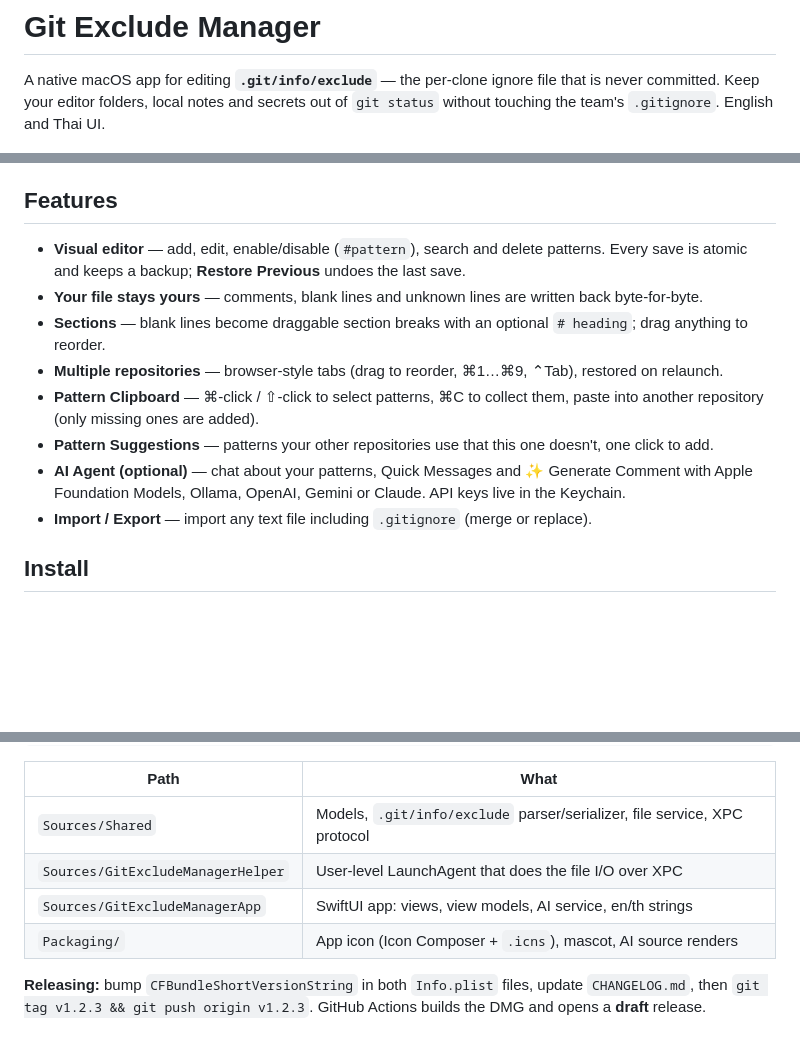
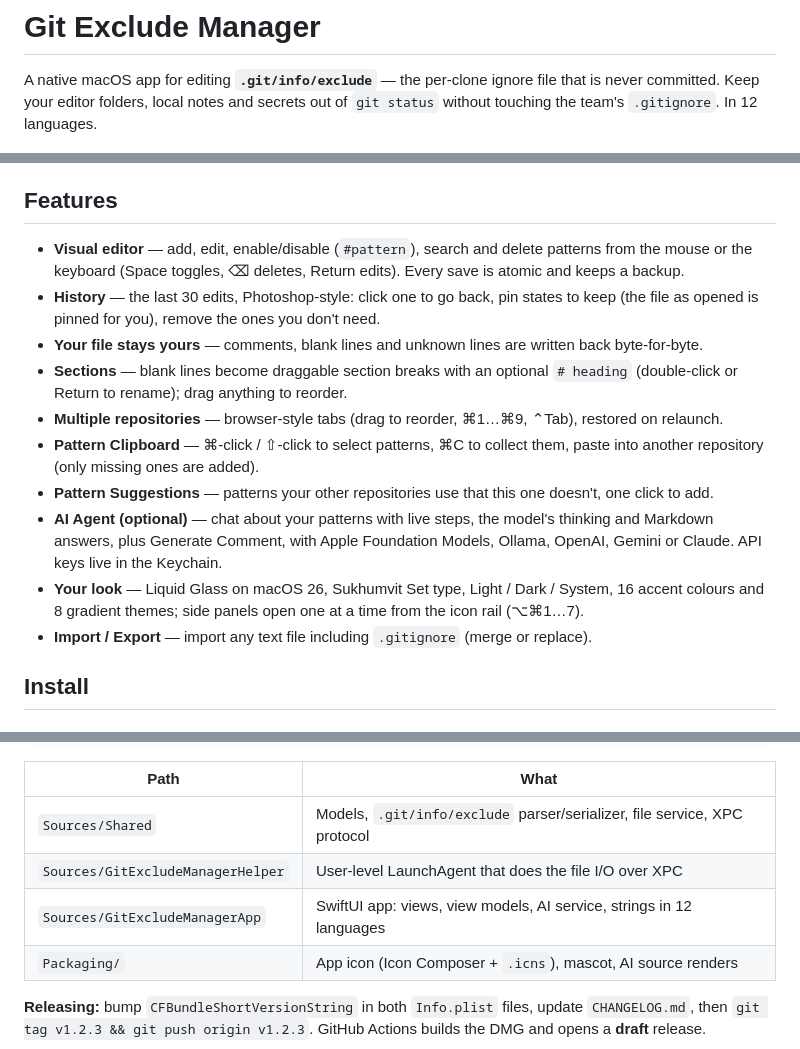
Before and after one commit to gomin2013/git-exclude-manager, a Markdown page: README.md, 3 parts joined by grey strips. Drawn GitHub-style; blank space fills up the shorter version.

Commit message:
2026 Re-designed (Readme).

```diff
--- a/README.md
+++ b/README.md
@@ -6,7 +6,7 @@
 
 A native macOS app for editing **`.git/info/exclude`** — the per-clone ignore file that is never committed.
 Keep your editor folders, local notes and secrets out of `git status` without touching the team's `.gitignore`.
-English and Thai UI.
+In 12 languages.
 
 <p align="center">
   <img src="docs/images/screenshot.png" alt="Git Exclude Manager: patterns grouped into sections, pattern suggestions and the AI agent panel">
@@ -17,16 +17,22 @@ Same window layout as [Hosts Manager](https://github.com/gomin2013/hosts-manager
 
 ## Features
 
-- **Visual editor** — add, edit, enable/disable (`#pattern`), search and delete patterns. Every save is atomic
-  and keeps a backup; **Restore Previous** undoes the last save.
+- **Visual editor** — add, edit, enable/disable (`#pattern`), search and delete patterns from the mouse or the
+  keyboard (Space toggles, ⌫ deletes, Return edits). Every save is atomic and keeps a backup.
+- **History** — the last 30 edits, Photoshop-style: click one to go back, pin states to keep (the file as opened
+  is pinned for you), remove the ones you don't need.
 - **Your file stays yours** — comments, blank lines and unknown lines are written back byte-for-byte.
-- **Sections** — blank lines become draggable section breaks with an optional `# heading`; drag anything to reorder.
+- **Sections** — blank lines become draggable section breaks with an optional `# heading` (double-click or Return
+  to rename); drag anything to reorder.
 - **Multiple repositories** — browser-style tabs (drag to reorder, ⌘1…⌘9, ⌃Tab), restored on relaunch.
 - **Pattern Clipboard** — ⌘-click / ⇧-click to select patterns, ⌘C to collect them, paste into another
   repository (only missing ones are added).
 - **Pattern Suggestions** — patterns your other repositories use that this one doesn't, one click to add.
-- **AI Agent (optional)** — chat about your patterns, Quick Messages and ✨ Generate Comment with
-  Apple Foundation Models, Ollama, OpenAI, Gemini or Claude. API keys live in the Keychain.
+- **AI Agent (optional)** — chat about your patterns with live steps, the model's thinking and Markdown answers,
+  plus Generate Comment, with Apple Foundation Models, Ollama, OpenAI, Gemini or Claude. API keys live in the
+  Keychain.
+- **Your look** — Liquid Glass on macOS 26, Sukhumvit Set type, Light / Dark / System, 16 accent colours and
+  8 gradient themes; side panels open one at a time from the icon rail (⌥⌘1…7).
 - **Import / Export** — import any text file including `.gitignore` (merge or replace).
 
 ## Install
@@ -79,7 +85,7 @@ swift scripts/make-icon.swift             # regenerate icons from Packaging/sour
 |---|---|
 | `Sources/Shared` | Models, `.git/info/exclude` parser/serializer, file service, XPC protocol |
 | `Sources/GitExcludeManagerHelper` | User-level LaunchAgent that does the file I/O over XPC |
-| `Sources/GitExcludeManagerApp` | SwiftUI app: views, view models, AI service, en/th strings |
+| `Sources/GitExcludeManagerApp` | SwiftUI app: views, view models, AI service, strings in 12 languages |
 | `Packaging/` | App icon (Icon Composer + `.icns`), mascot, AI source renders |
 
 **Releasing:** bump `CFBundleShortVersionString` in both `Info.plist` files, update `CHANGELOG.md`, then
```
Also changed, not shown: other parts of README.md (+1 -1 lines), CHANGELOG.md (+63 -0 lines).
